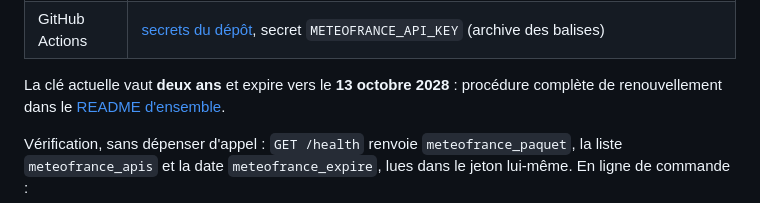
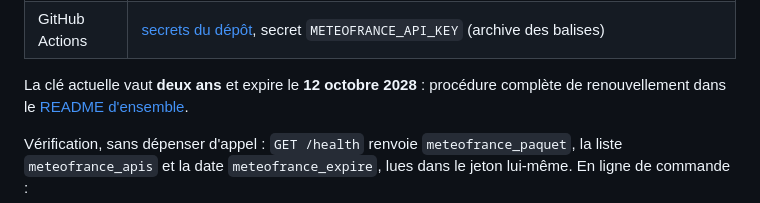
Before and after one commit to LeCoonEtSaBande/gabin-meteo, a Markdown page: worker/README.md, the part around the change. GitHub-like rendering.

```diff
--- a/worker/README.md
+++ b/worker/README.md
@@ -181,7 +181,7 @@ La même clé va à **deux endroits**, et les deux doivent être mis à jour ens
 | Worker | [tableau de bord Cloudflare](https://dash.cloudflare.com/?to=/:account/workers/services/view/gabin-meteo/production/settings) → *Variables and Secrets*, secret `METEOFRANCE_API_KEY` ; ou `npx wrangler secret put METEOFRANCE_API_KEY` |
 | GitHub Actions | [secrets du dépôt](https://github.com/LeCoonEtSaBande/gabin-meteo/settings/secrets/actions), secret `METEOFRANCE_API_KEY` (archive des balises) |
 
-La clé actuelle vaut **deux ans** et expire vers le **13 octobre 2028** : procédure
+La clé actuelle vaut **deux ans** et expire le **12 octobre 2028** : procédure
 complète de renouvellement dans le [README d'ensemble](../README.md#clé-météo-france).
 
 Vérification, sans dépenser d'appel : `GET /health` renvoie `meteofrance_paquet`, la
```
Also changed, not shown: README.md (+1 -1 lines).
